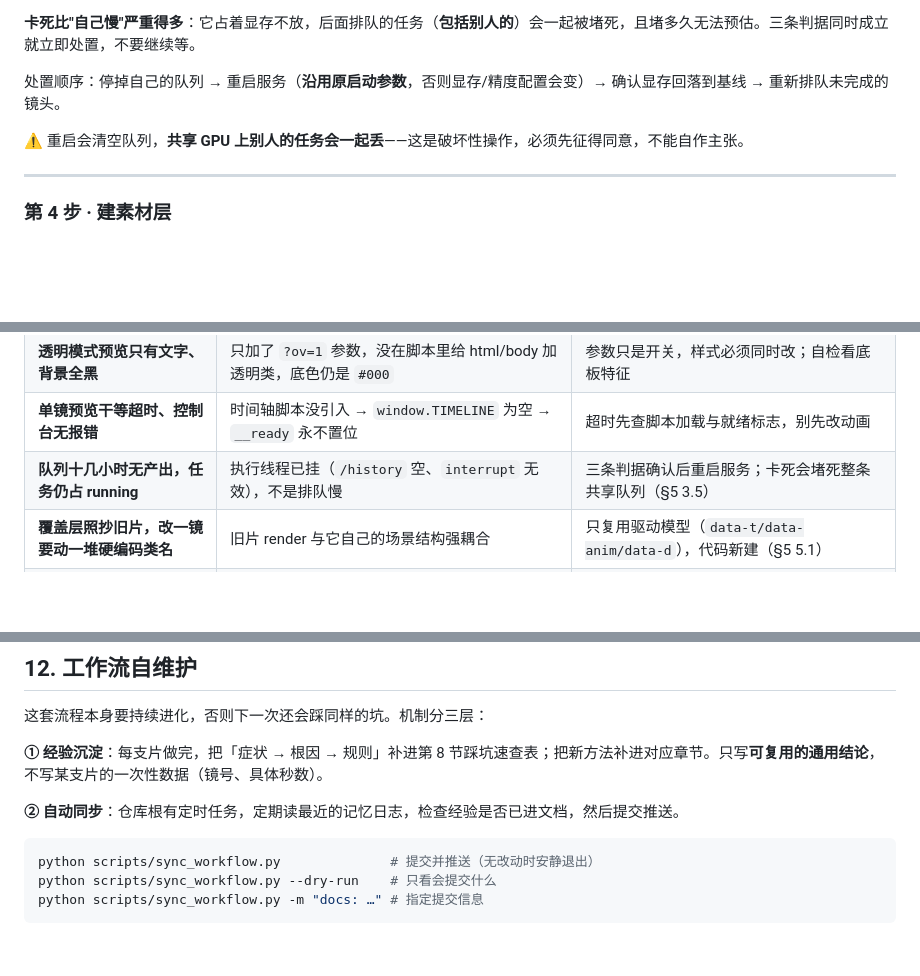
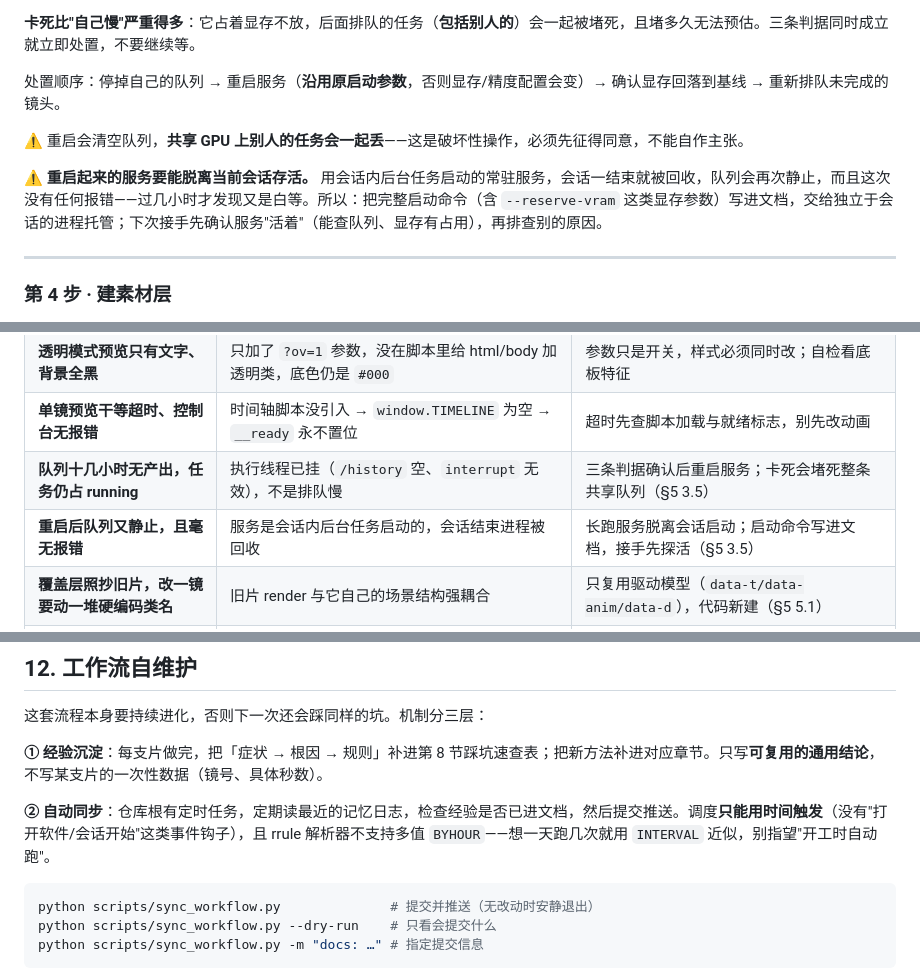
Before and after one commit to zrqworkmail-cloud/WorkBuddy_VibeVideoSkills, a Markdown page: WorkBuddyWorkflow/视频制作通用流程.md, 3 parts joined by grey strips. Rendered like a GitHub page; blank space fills up the shorter version.

Commit message:
docs: 补入长跑服务脱离会话存活、定时任务调度约束

````diff
--- a/WorkBuddyWorkflow/视频制作通用流程.md
+++ b/WorkBuddyWorkflow/视频制作通用流程.md
@@ -261,6 +261,8 @@ Lightning 4 步蒸馏有明显**运动迟缓**倾向：画面会动，但动得
 
 ⚠️ 重启会清空队列，**共享 GPU 上别人的任务会一起丢**——这是破坏性操作，必须先征得同意，不能自作主张。
 
+⚠️ **重启起来的服务要能脱离当前会话存活。** 用会话内后台任务启动的常驻服务，会话一结束就被回收，队列会再次静止，而且这次没有任何报错——过几小时才发现又是白等。所以：把完整启动命令（含 `--reserve-vram` 这类显存参数）写进文档，交给独立于会话的进程托管；下次接手先确认服务"活着"（能查队列、显存有占用），再排查别的原因。
+
 ---
 
 ### 第 4 步 · 建素材层
@@ -488,6 +490,7 @@ python scripts/qc_rhythm.py      # 节奏体检，必过
 | **透明模式预览只有文字、背景全黑** | 只加了 `?ov=1` 参数，没在脚本里给 html/body 加透明类，底色仍是 `#000` | 参数只是开关，样式必须同时改；自检看底板特征 |
 | **单镜预览干等超时、控制台无报错** | 时间轴脚本没引入 → `window.TIMELINE` 为空 → `__ready` 永不置位 | 超时先查脚本加载与就绪标志，别先改动画 |
 | **队列十几小时无产出，任务仍占 running** | 执行线程已挂（`/history` 空、`interrupt` 无效），不是排队慢 | 三条判据确认后重启服务；卡死会堵死整条共享队列（§5 3.5） |
+| **重启后队列又静止，且毫无报错** | 服务是会话内后台任务启动的，会话结束进程被回收 | 长跑服务脱离会话启动；启动命令写进文档，接手先探活（§5 3.5） |
 | **覆盖层照抄旧片，改一镜要动一堆硬编码类名** | 旧片 render 与它自己的场景结构强耦合 | 只复用驱动模型（`data-t/data-anim/data-d`），代码新建（§5 5.1） |
 | **文字压在亮部看不清，而所有自动判据都通过** | 文字与素材层分开开发，对比度不在任何判据里 | 排版前先看底板亮度；亮区加底衬或错位 |
 | **加了一堆小动效，静止占比只降 2 个百分点** | 判据算全画面平均差，小元素贡献 <0.0005 | 用大面积/高对比变化；或改镜头长度 |
@@ -600,7 +603,7 @@ python scripts/qc_rhythm.py      # 节奏体检，必过
 
 **① 经验沉淀**：每支片做完，把「症状 → 根因 → 规则」补进第 8 节踩坑速查表；把新方法补进对应章节。只写**可复用的通用结论**，不写某支片的一次性数据（镜号、具体秒数）。
 
-**② 自动同步**：仓库根有定时任务，定期读最近的记忆日志，检查经验是否已进文档，然后提交推送。
+**② 自动同步**：仓库根有定时任务，定期读最近的记忆日志，检查经验是否已进文档，然后提交推送。调度**只能用时间触发**（没有"打开软件/会话开始"这类事件钩子），且 rrule 解析器不支持多值 `BYHOUR`——想一天跑几次就用 `INTERVAL` 近似，别指望"开工时自动跑"。
 
 ```bash
 python scripts/sync_workflow.py              # 提交并推送（无改动时安静退出）
````
Also changed, not shown: 1 other file.
